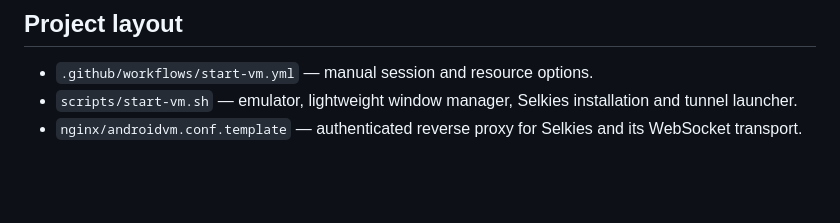
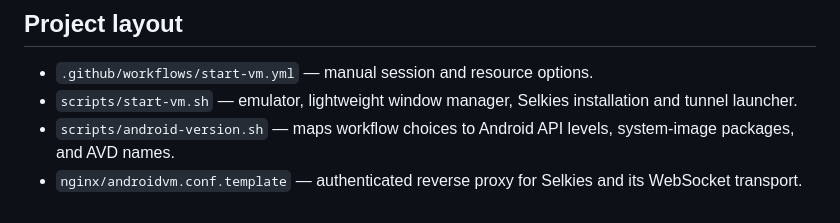
Before and after one commit to GoingTo2014/androidvm, a Markdown page: README.md, the part around the change. Drawn GitHub-style; blank space fills up the shorter version.

Commit message:
Document Android version mapping helper

```diff
--- a/README.md
+++ b/README.md
@@ -85,4 +85,5 @@ The TryCloudflare URL is temporary, but anyone who can access it may control the
 
 - `.github/workflows/start-vm.yml` — manual session and resource options.
 - `scripts/start-vm.sh` — emulator, lightweight window manager, Selkies installation and tunnel launcher.
+- `scripts/android-version.sh` — maps workflow choices to Android API levels, system-image packages, and AVD names.
 - `nginx/androidvm.conf.template` — authenticated reverse proxy for Selkies and its WebSocket transport.
```
